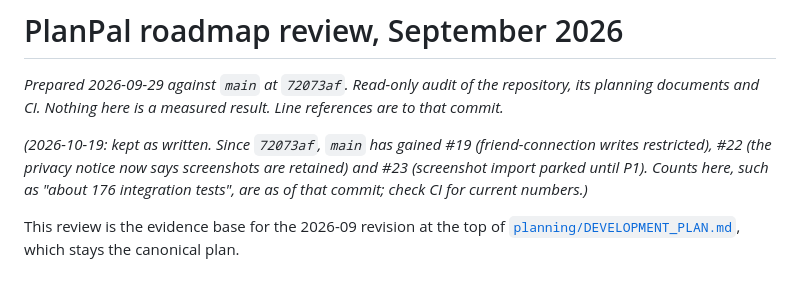
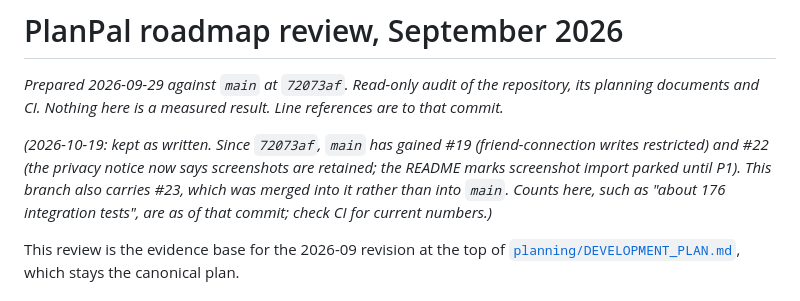
Before and after one commit to firegiant9000/PlanPal, a Markdown page: docs/roadmap-review-2026-09.md, the part around the change. Rendered like a GitHub page.

Commit message:
Roadmap review note: #23 is on this branch, not main

```diff
--- a/docs/roadmap-review-2026-09.md
+++ b/docs/roadmap-review-2026-09.md
@@ -2,7 +2,7 @@
 
 _Prepared 2026-09-29 against `main` at `72073af`. Read-only audit of the repository, its planning documents and CI. Nothing here is a measured result. Line references are to that commit._
 
-_(2026-10-19: kept as written. Since `72073af`, `main` has gained #19 (friend-connection writes restricted), #22 (the privacy notice now says screenshots are retained) and #23 (screenshot import parked until P1). Counts here, such as "about 176 integration tests", are as of that commit; check CI for current numbers.)_
+_(2026-10-19: kept as written. Since `72073af`, `main` has gained #19 (friend-connection writes restricted) and #22 (the privacy notice now says screenshots are retained; the README marks screenshot import parked until P1). This branch also carries #23, which was merged into it rather than into `main`. Counts here, such as "about 176 integration tests", are as of that commit; check CI for current numbers.)_
 
 This review is the evidence base for the 2026-09 revision at the top of [`planning/DEVELOPMENT_PLAN.md`](planning/DEVELOPMENT_PLAN.md), which stays the canonical plan.
 
```
